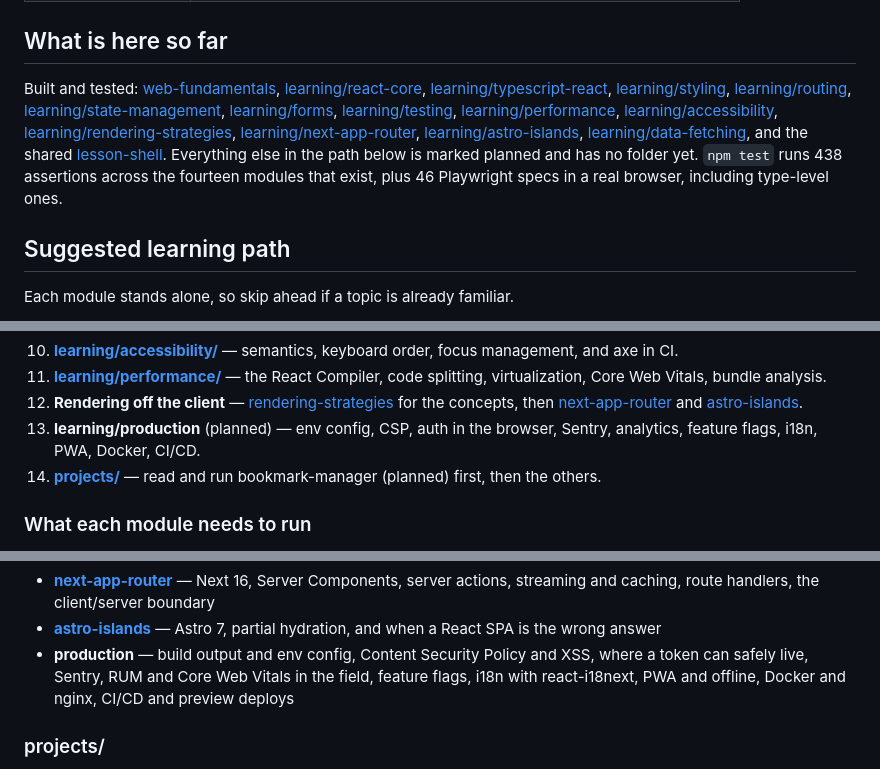
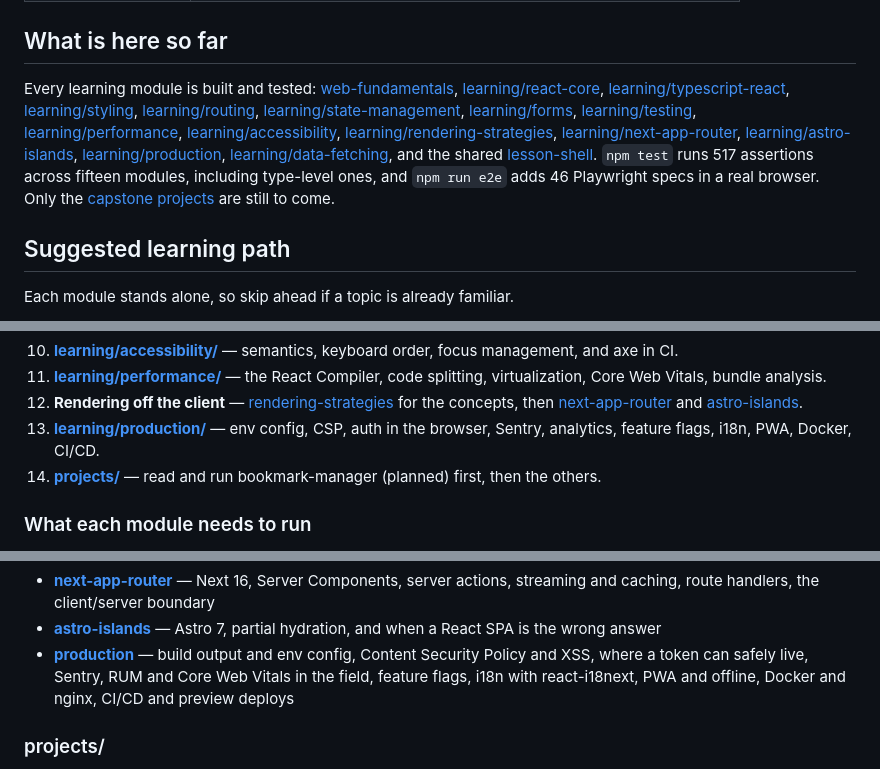
Before and after one commit to alexvervloet/learn-frontend-engineering, a Markdown page: README.md, 3 parts joined by grey strips. GitHub-like rendering.

```diff
--- a/README.md
+++ b/README.md
@@ -33,7 +33,7 @@ whose claims are assertions fails CI when React changes under it.
 
 ## What is here so far
 
-Built and tested: [web-fundamentals](web-fundamentals/),
+Every learning module is built and tested: [web-fundamentals](web-fundamentals/),
 [learning/react-core](learning/react-core/),
 [learning/typescript-react](learning/typescript-react/),
 [learning/styling](learning/styling/),
@@ -46,10 +46,12 @@ Built and tested: [web-fundamentals](web-fundamentals/),
 [learning/rendering-strategies](learning/rendering-strategies/),
 [learning/next-app-router](learning/next-app-router/),
 [learning/astro-islands](learning/astro-islands/),
+[learning/production](learning/production/),
 [learning/data-fetching](learning/data-fetching/), and the shared
-[lesson-shell](packages/lesson-shell/). Everything else in the path below is
-marked planned and has no folder yet. `npm test` runs 438 assertions across the
-fourteen modules that exist, plus 46 Playwright specs in a real browser, including type-level ones.
+[lesson-shell](packages/lesson-shell/). `npm test` runs 517 assertions across
+fifteen modules, including type-level ones, and `npm run e2e` adds 46
+Playwright specs in a real browser. Only the [capstone projects](projects/)
+are still to come.
 
 ## Suggested learning path
 
@@ -83,7 +85,7 @@ Each module stands alone, so skip ahead if a topic is already familiar.
     [rendering-strategies](learning/rendering-strategies/) for the concepts,
     then [next-app-router](learning/next-app-router/) and
     [astro-islands](learning/astro-islands/).
-13. **learning/production** (planned) — env config, CSP, auth in
+13. **[learning/production/](learning/production/)** — env config, CSP, auth in
     the browser, Sentry, analytics, feature flags, i18n, PWA, Docker, CI/CD.
 14. **[projects/](projects/)** — read and run
     bookmark-manager (planned) first, then the others.
@@ -148,7 +150,7 @@ headers, cookies vs `localStorage` vs IndexedDB, ES modules and tree shaking.
   and caching, route handlers, the client/server boundary
 - **[astro-islands](learning/astro-islands/)** — Astro 7, partial hydration, and when a React SPA is the
   wrong answer
-- **production** — build output and env config, Content Security Policy and XSS,
+- **[production](learning/production/)** — build output and env config, Content Security Policy and XSS,
   where a token can safely live, Sentry, RUM and Core Web Vitals in the field,
   feature flags, i18n with react-i18next, PWA and offline, Docker and nginx,
   CI/CD and preview deploys
```
Also changed, not shown: learning/README.md (+4 -3 lines), learning/production/README.md (added, +98 -0 lines).
